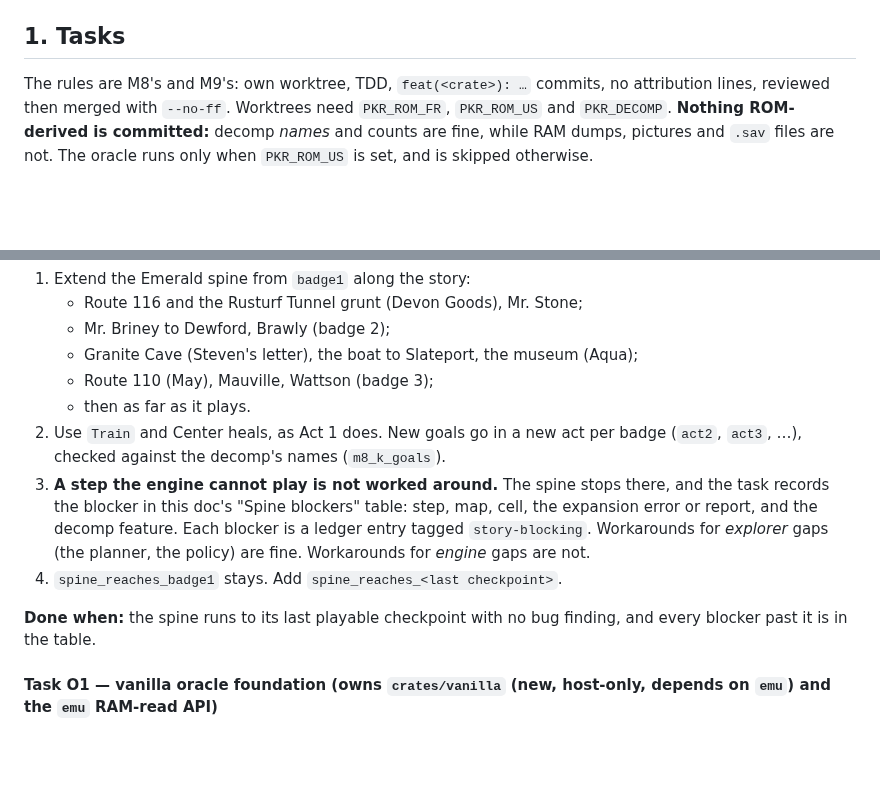
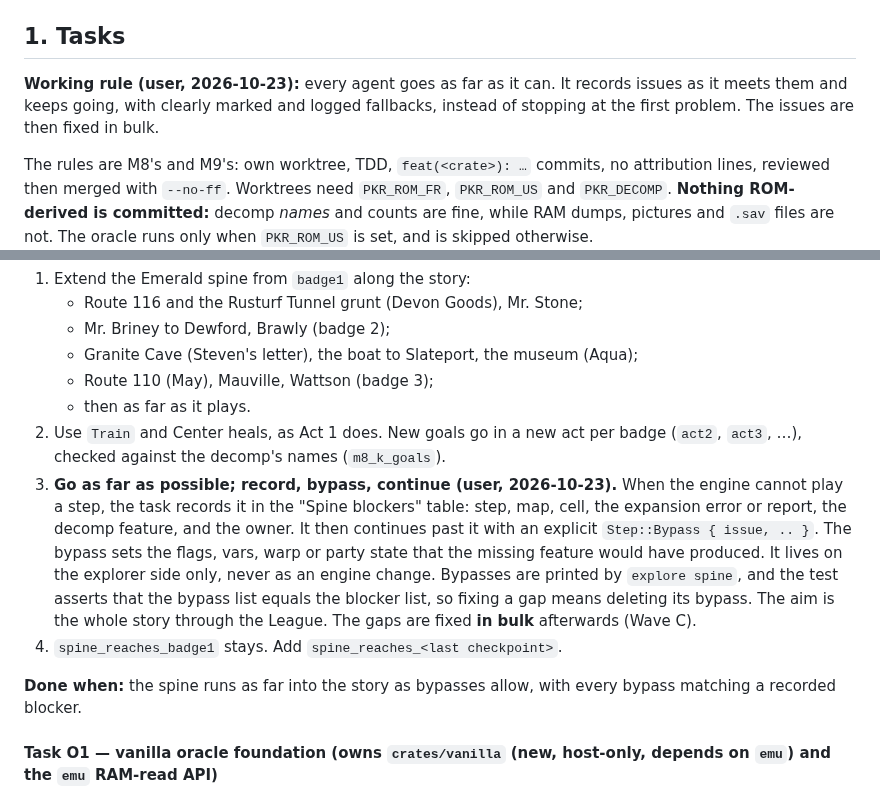
Before and after one commit to Dodecahedr0x/pokemon-rust, a Markdown page: docs/plans/2026-10-23-emerald-parity.md, 2 parts joined by grey strips. GitHub-like rendering; blank space fills up the shorter version.

Commit message:
docs(parity): go as far as possible, bypass and record, fix in bulk

```diff
--- a/docs/plans/2026-10-23-emerald-parity.md
+++ b/docs/plans/2026-10-23-emerald-parity.md
@@ -20,6 +20,8 @@ Until now, parity meant ROM == native (`emu/tests/parity.rs`), never "behaves li
 - **Master's gates are red** (`2026-10-23-status-handoff.md`): checkpoint nodes diverge, the explorer `path::Terrain` test fails on GraniteCave_1F, and Silice e2e tests fail.
 
 ## 1. Tasks
+
+**Working rule (user, 2026-10-23):** every agent goes as far as it can. It records issues as it meets them and keeps going, with clearly marked and logged fallbacks, instead of stopping at the first problem. The issues are then fixed in bulk.
 
 The rules are M8's and M9's: own worktree, TDD, `feat(<crate>): …` commits, no attribution lines, reviewed then merged with `--no-ff`. Worktrees need `PKR_ROM_FR`, `PKR_ROM_US` and `PKR_DECOMP`. **Nothing ROM-derived is committed:** decomp *names* and counts are fine, while RAM dumps, pictures and `.sav` files are not. The oracle runs only when `PKR_ROM_US` is set, and is skipped otherwise.
 
@@ -61,10 +63,10 @@ The rules are M8's and M9's: own worktree, TDD, `feat(<crate>): …` commits, no
    - Route 110 (May), Mauville, Wattson (badge 3);
    - then as far as it plays.
 2. Use `Train` and Center heals, as Act 1 does. New goals go in a new act per badge (`act2`, `act3`, …), checked against the decomp's names (`m8_k_goals`).
-3. **A step the engine cannot play is not worked around.** The spine stops there, and the task records the blocker in this doc's "Spine blockers" table: step, map, cell, the expansion error or report, and the decomp feature. Each blocker is a ledger entry tagged `story-blocking`. Workarounds for *explorer* gaps (the planner, the policy) are fine. Workarounds for *engine* gaps are not.
+3. **Go as far as possible; record, bypass, continue (user, 2026-10-23).** When the engine cannot play a step, the task records it in the "Spine blockers" table: step, map, cell, the expansion error or report, the decomp feature, and the owner. It then continues past it with an explicit `Step::Bypass { issue, .. }`. The bypass sets the flags, vars, warp or party state that the missing feature would have produced. It lives on the explorer side only, never as an engine change. Bypasses are printed by `explore spine`, and the test asserts that the bypass list equals the blocker list, so fixing a gap means deleting its bypass. The aim is the whole story through the League. The gaps are fixed **in bulk** afterwards (Wave C).
 4. `spine_reaches_badge1` stays. Add `spine_reaches_<last checkpoint>`.
 
-**Done when:** the spine runs to its last playable checkpoint with no bug finding, and every blocker past it is in the table.
+**Done when:** the spine runs as far into the story as bypasses allow, with every bypass matching a recorded blocker.
 
 #### Task O1 — vanilla oracle foundation (owns `crates/vanilla` (new, host-only, depends on `emu`) and the `emu` RAM-read API)
 
```
